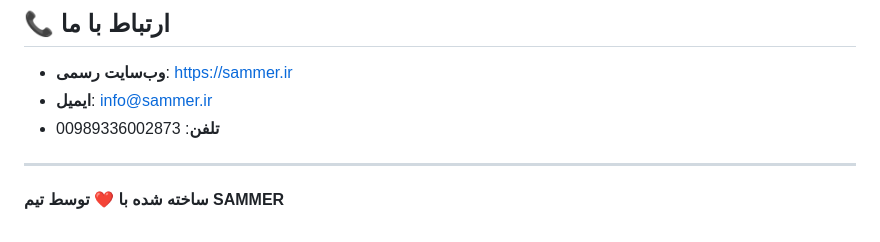
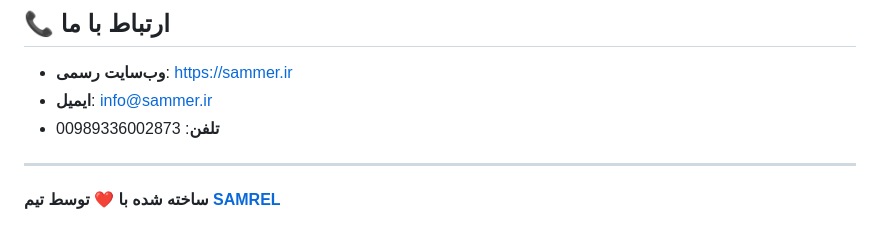
Before and after one commit to samrel-labs/sammer-landing, a Markdown page: README.md, the part around the change. Rendered like a GitHub page.

```diff
--- a/README.md
+++ b/README.md
@@ -109,4 +109,4 @@ sammer-landing/
 
 ---
 
-**ساخته شده با ❤️ توسط تیم SAMMER**
+**ساخته شده با ❤️ توسط تیم [SAMREL](https://samrel.com)**
```
